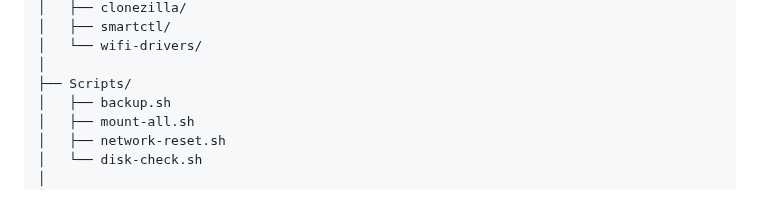
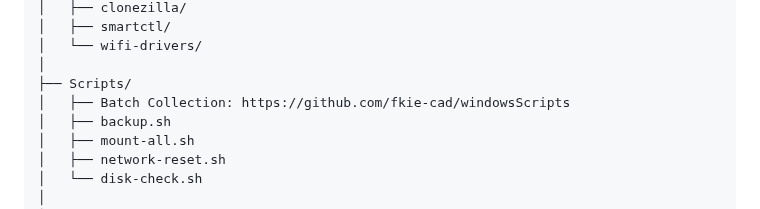
Before and after one commit to flaneurette/Emergency-USB-Kit, a Markdown page: README.md, the part around the change. GitHub-like rendering.

```diff
--- a/README.md
+++ b/README.md
@@ -164,6 +164,7 @@ EmergencyUSB/
 │   └── wifi-drivers/
 │
 ├── Scripts/
+│   ├── Batch Collection: https://github.com/fkie-cad/windowsScripts
 │   ├── backup.sh
 │   ├── mount-all.sh
 │   ├── network-reset.sh
```
